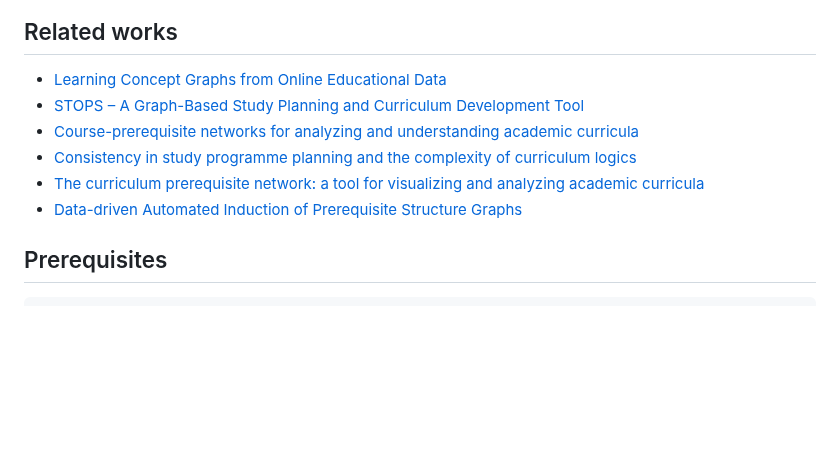
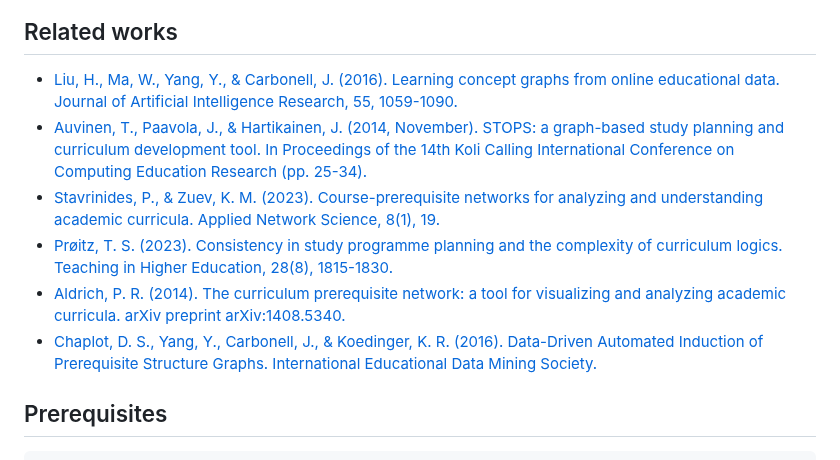
Before and after one commit to teemupaloniemi/gronto, a Markdown page: README.md, the part around the change. Drawn GitHub-style; blank space fills up the shorter version.

Commit message:
Proper citations.

```diff
--- a/README.md
+++ b/README.md
@@ -9,12 +9,12 @@ not appear in the curriculum.
 
 ## Related works
 
-- [Learning Concept Graphs from Online Educational Data](https://jair.org/index.php/jair/article/view/11000/26157)
-- [STOPS – A Graph-Based Study Planning and Curriculum Development Tool](https://dl.acm.org/doi/pdf/10.1145/2674683.2674689)
-- [Course-prerequisite networks for analyzing and understanding academic curricula](https://doi.org/10.1007/s41109-023-00543-w)
-- [Consistency in study programme planning and the complexity of curriculum logics](https://doi.org/10.1080/13562517.2021.1931838)
-- [The curriculum prerequisite network: a tool for visualizing and analyzing academic curricula](https://doi.org/10.48550/arXiv.1408.5340)
-- [Data-driven Automated Induction of Prerequisite Structure Graphs](https://www.educationaldatamining.org/EDM2016/proceedings/paper_149.pdf)
+- [Liu, H., Ma, W., Yang, Y., & Carbonell, J. (2016). Learning concept graphs from online educational data. Journal of Artificial Intelligence Research, 55, 1059-1090.](https://jair.org/index.php/jair/article/view/11000/26157)
+- [Auvinen, T., Paavola, J., & Hartikainen, J. (2014, November). STOPS: a graph-based study planning and curriculum development tool. In Proceedings of the 14th Koli Calling International Conference on Computing Education Research (pp. 25-34).](https://dl.acm.org/doi/pdf/10.1145/2674683.2674689)
+- [Stavrinides, P., & Zuev, K. M. (2023). Course-prerequisite networks for analyzing and understanding academic curricula. Applied Network Science, 8(1), 19.](https://doi.org/10.1007/s41109-023-00543-w)
+- [Prøitz, T. S. (2023). Consistency in study programme planning and the complexity of curriculum logics. Teaching in Higher Education, 28(8), 1815-1830.](https://doi.org/10.1080/13562517.2021.1931838)
+- [Aldrich, P. R. (2014). The curriculum prerequisite network: a tool for visualizing and analyzing academic curricula. arXiv preprint arXiv:1408.5340.](https://doi.org/10.48550/arXiv.1408.5340)
+- [Chaplot, D. S., Yang, Y., Carbonell, J., & Koedinger, K. R. (2016). Data-Driven Automated Induction of Prerequisite Structure Graphs. International Educational Data Mining Society.](https://www.educationaldatamining.org/EDM2016/proceedings/paper_149.pdf)
 
 ## Prerequisites
 
```
